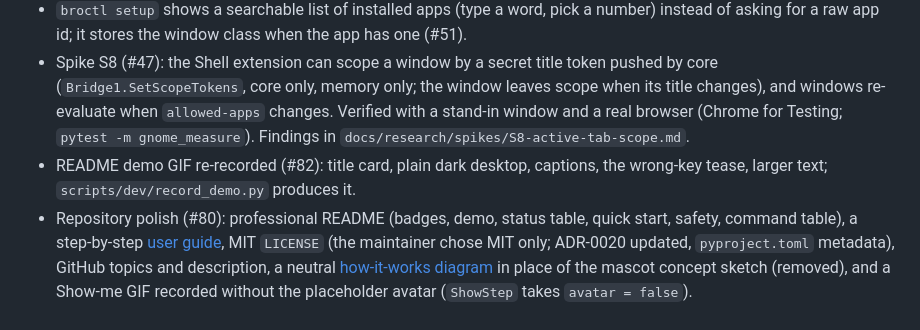
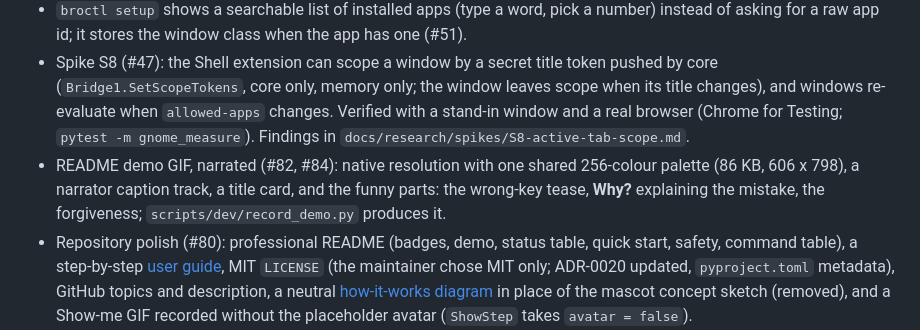
Before and after one commit to AhmedYousriSobhi/ya-bro, a Markdown page: CHANGELOG.md, the part around the change. Rendered like a GitHub page.

```diff
--- a/CHANGELOG.md
+++ b/CHANGELOG.md
@@ -10,7 +10,7 @@ All notable changes are documented here. Format: [Keep a Changelog](https://keep
 - `broctl point` draws the Ya-Bro ring and a bubble on your allowed app's window and follows it (Stop button or Super+Shift+Esc hides it); `broctl scope watch` prints allowed windows entering and leaving scope. Both stand in for core until it exists, run under the system python3 with PyGObject, and were tested in the isolated headless shell only (#53).
 - `broctl setup` shows a searchable list of installed apps (type a word, pick a number) instead of asking for a raw app id; it stores the window class when the app has one (#51).
 - Spike S8 (#47): the Shell extension can scope a window by a secret title token pushed by core (`Bridge1.SetScopeTokens`, core only, memory only; the window leaves scope when its title changes), and windows re-evaluate when `allowed-apps` changes. Verified with a stand-in window and a real browser (Chrome for Testing; `pytest -m gnome_measure`). Findings in `docs/research/spikes/S8-active-tab-scope.md`.
-- README demo GIF re-recorded (#82): title card, plain dark desktop, captions, the wrong-key tease, larger text; `scripts/dev/record_demo.py` produces it.
+- README demo GIF, narrated (#82, #84): native resolution with one shared 256-colour palette (86 KB, 606 x 798), a narrator caption track, a title card, and the funny parts: the wrong-key tease, **Why?** explaining the mistake, the forgiveness; `scripts/dev/record_demo.py` produces it.
 - Repository polish (#80): professional README (badges, demo, status table, quick start, safety, command table), a step-by-step [user guide](docs/guides/getting-started.md), MIT `LICENSE` (the maintainer chose MIT only; ADR-0020 updated, `pyproject.toml` metadata), GitHub topics and description, a neutral [how-it-works diagram](docs/assets/how-it-works.svg) in place of the mascot concept sketch (removed), and a Show-me GIF recorded without the placeholder avatar (`ShowStep` takes `avatar = false`).
 - ADR-0026 records the Show-me step loop decisions (#78); README status, ADR-0024 command list, SPEC (as-built loop), milestone table and the CLAUDE.md repo map brought up to date.
 - Tone (#76): the bro's lines live in `ya_bro/tone.py` and are playful by default ("See?! That's not it, bro. I warned you"), plain at `humour = 0`; **Why?** after a wrong key explains the mistake (what the screen shows vs what was needed, capped to 24 characters of screen text) and the explanation goes away when you undo it.
```
Also changed, not shown: README.md (+1 -1 lines), docs/PROGRESS.md (+2 -2 lines), docs/assets/show-me-calculator.gif, 1 other file.
